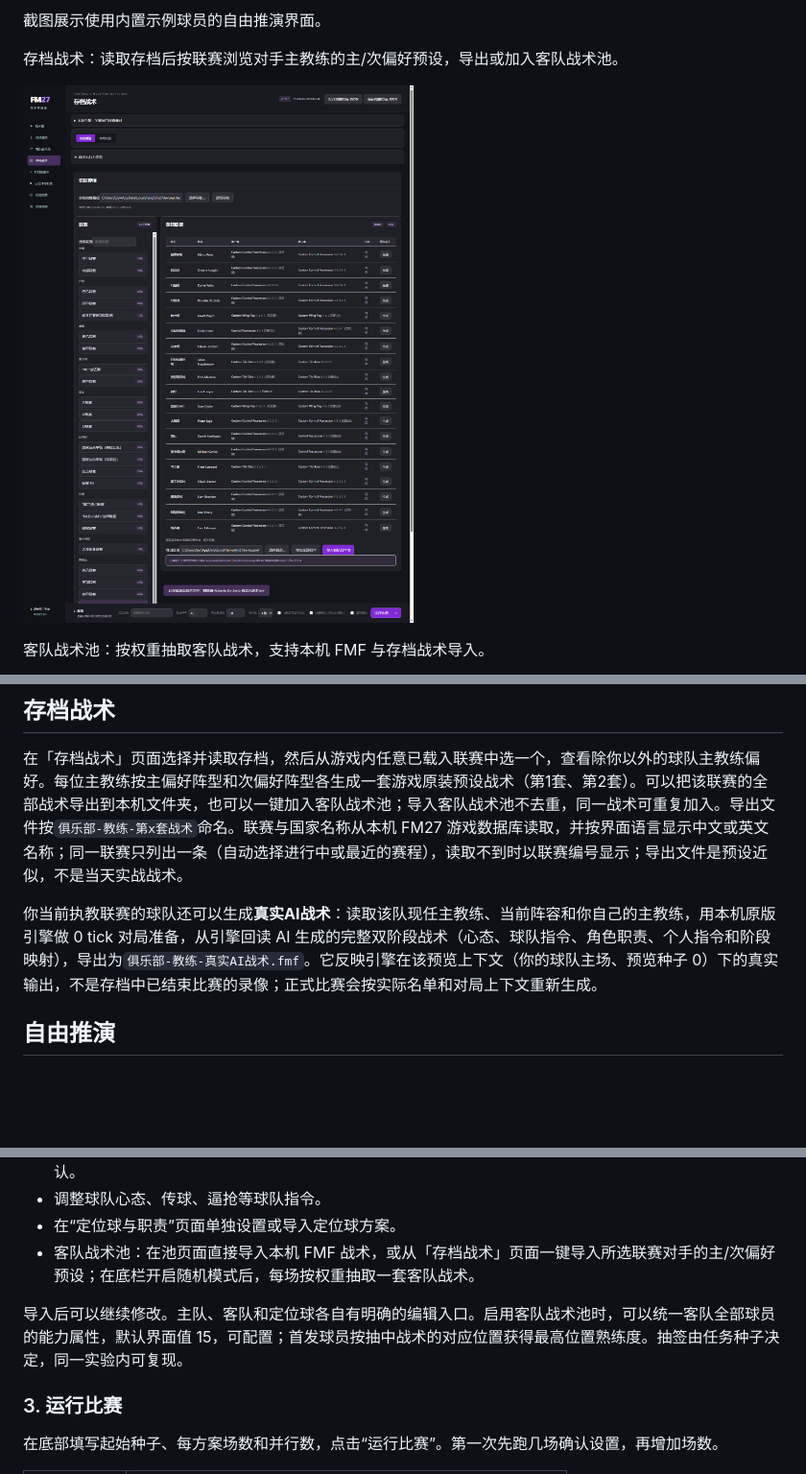
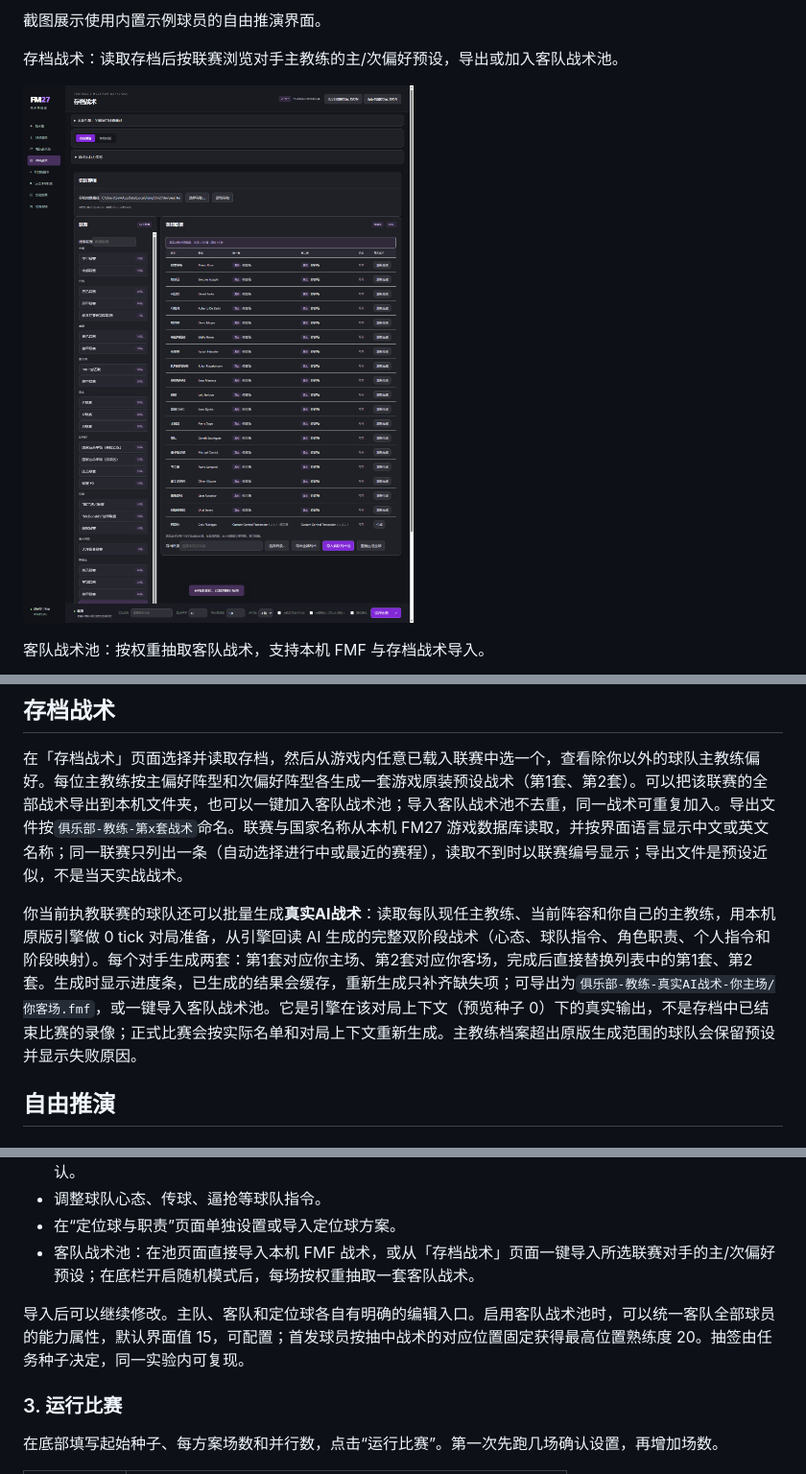
Before and after one commit to Rankf/fm-tactics-lab, a Markdown page: README.md, 3 parts joined by grey strips. Shown at 96% size. Rendered like a GitHub page; pictures changed too: docs/screenshots/save-tactics.png; blank space fills up the shorter version.

```diff
--- a/README.md
+++ b/README.md
@@ -72,7 +72,7 @@ EXE 自带 Python 运行环境，玩家无需安装 Python 或编译工具。双
 
 在「存档战术」页面选择并读取存档，然后从游戏内任意已载入联赛中选一个，查看除你以外的球队主教练偏好。每位主教练按主偏好阵型和次偏好阵型各生成一套游戏原装预设战术（第1套、第2套）。可以把该联赛的全部战术导出到本机文件夹，也可以一键加入客队战术池；导入客队战术池不去重，同一战术可重复加入。导出文件按`俱乐部-教练-第x套战术`命名。联赛与国家名称从本机 FM27 游戏数据库读取，并按界面语言显示中文或英文名称；同一联赛只列出一条（自动选择进行中或最近的赛程），读取不到时以联赛编号显示；导出文件是预设近似，不是当天实战战术。
 
-你当前执教联赛的球队还可以生成**真实AI战术**：读取该队现任主教练、当前阵容和你自己的主教练，用本机原版引擎做 0 tick 对局准备，从引擎回读 AI 生成的完整双阶段战术（心态、球队指令、角色职责、个人指令和阶段映射），导出为`俱乐部-教练-真实AI战术.fmf`。它反映引擎在该预览上下文（你的球队主场、预览种子 0）下的真实输出，不是存档中已结束比赛的录像；正式比赛会按实际名单和对局上下文重新生成。
+你当前执教联赛的球队还可以批量生成**真实AI战术**：读取每队现任主教练、当前阵容和你自己的主教练，用本机原版引擎做 0 tick 对局准备，从引擎回读 AI 生成的完整双阶段战术（心态、球队指令、角色职责、个人指令和阶段映射）。每个对手生成两套：第1套对应你主场、第2套对应你客场，完成后直接替换列表中的第1套、第2套。生成时显示进度条，已生成的结果会缓存，重新生成只补齐缺失项；可导出为`俱乐部-教练-真实AI战术-你主场/你客场.fmf`，或一键导入客队战术池。它是引擎在该对局上下文（预览种子 0）下的真实输出，不是存档中已结束比赛的录像；正式比赛会按实际名单和对局上下文重新生成。主教练档案超出原版生成范围的球队会保留预设并显示失败原因。
 
 ## 自由推演
 
@@ -95,7 +95,7 @@ EXE 自带 Python 运行环境，玩家无需安装 Python 或编译工具。双
 - 在“定位球与职责”页面单独设置或导入定位球方案。
 - 客队战术池：在池页面直接导入本机 FMF 战术，或从「存档战术」页面一键导入所选联赛对手的主/次偏好预设；在底栏开启随机模式后，每场按权重抽取一套客队战术。
 
-导入后可以继续修改。主队、客队和定位球各自有明确的编辑入口。启用客队战术池时，可以统一客队全部球员的能力属性，默认界面值 15，可配置；首发球员按抽中战术的对应位置获得最高位置熟练度。抽签由任务种子决定，同一实验内可复现。
+导入后可以继续修改。主队、客队和定位球各自有明确的编辑入口。启用客队战术池时，可以统一客队全部球员的能力属性，默认界面值 15，可配置；首发球员按抽中战术的对应位置固定获得最高位置熟练度 20。抽签由任务种子决定，同一实验内可复现。
 
 ### 3. 运行比赛
 
```
Also changed, not shown: CHANGELOG.md (+2 -1 lines), README.en.md (+2 -2 lines), 14 other files.
